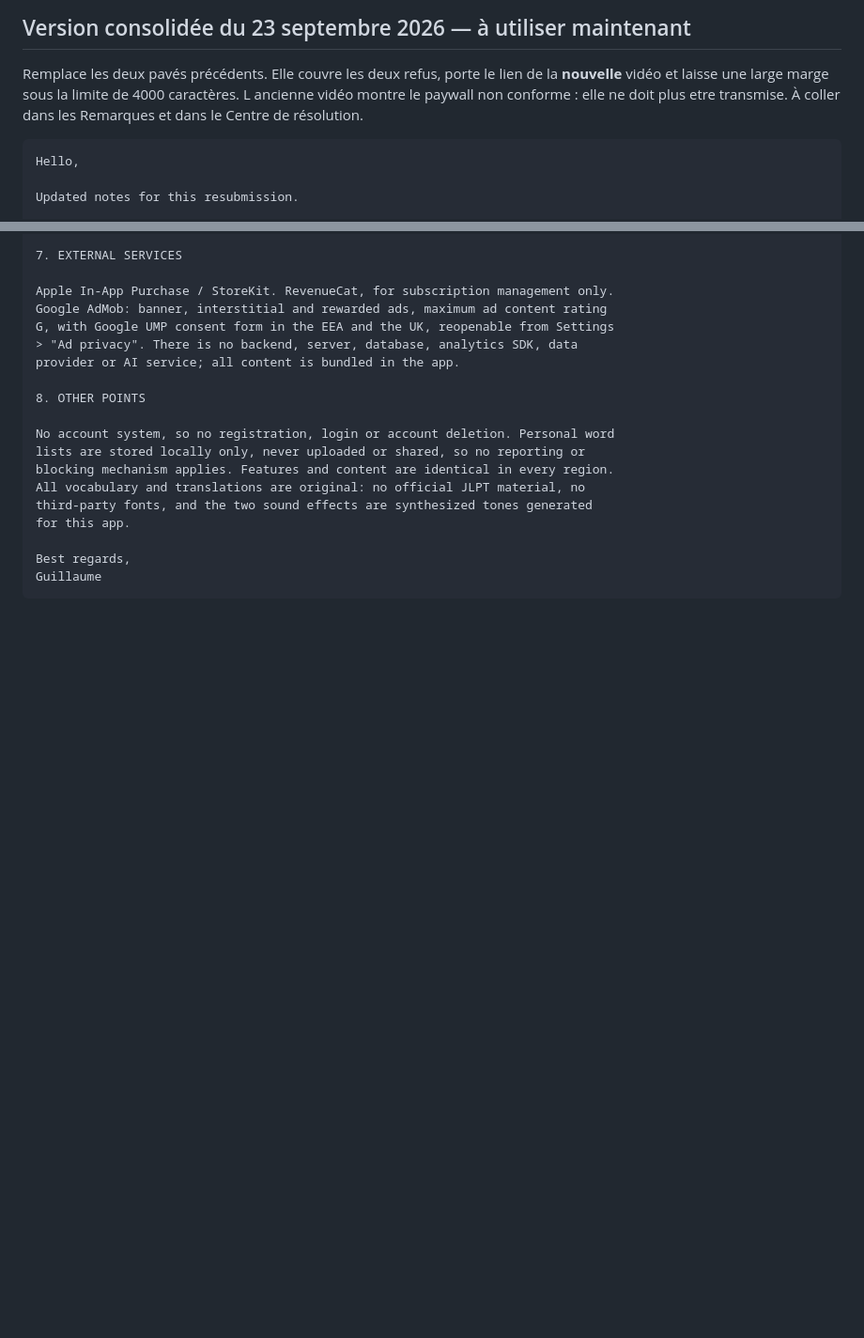
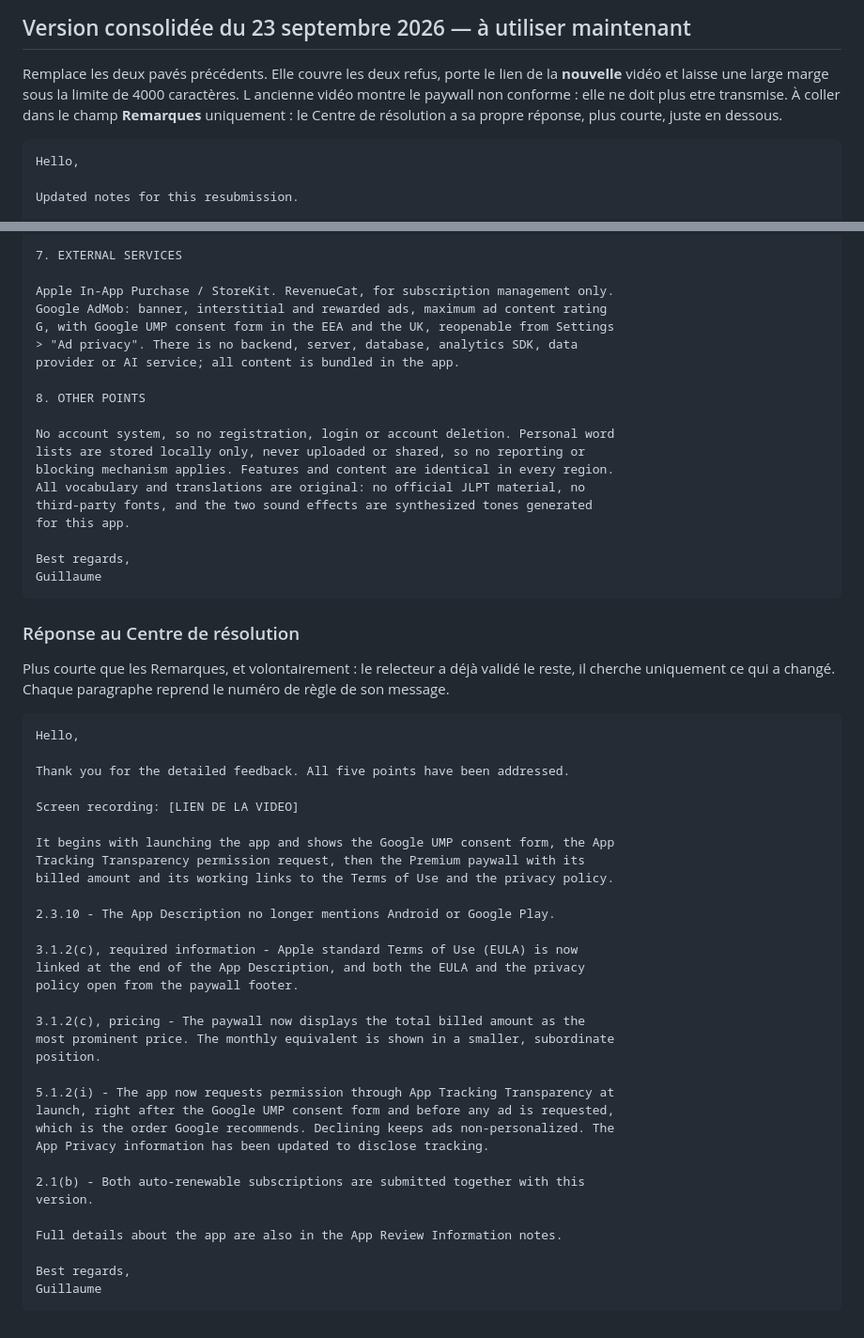
Before and after one commit to Guillaumegre/TypeKana, a Markdown page: store-assets/app-review-notes.md, 2 parts joined by grey strips. Shown at 94% size. Drawn GitHub-style; blank space fills up the shorter version.

Commit message:
Separe la reponse au Centre de resolution des remarques de verification
Les remarques persistent d une soumission a l autre et gardent la description
complete de l app. La reponse au fil de discussion se limite aux cinq points
corriges, repris par numero de regle.

Co-Authored-By: Claude Opus 5 <noreply@anthropic.com>

````diff
--- a/store-assets/app-review-notes.md
+++ b/store-assets/app-review-notes.md
@@ -197,8 +197,8 @@ Avant d'enregistrer :
 
 Remplace les deux pavés précédents. Elle couvre les deux refus, porte le lien de la **nouvelle**
 vidéo et laisse une large marge sous la limite de 4000 caractères. L ancienne
-vidéo montre le paywall non conforme : elle ne doit plus etre transmise. À coller dans les Remarques et dans le Centre de
-résolution.
+vidéo montre le paywall non conforme : elle ne doit plus etre transmise. À coller dans le champ **Remarques** uniquement : le
+Centre de résolution a sa propre réponse, plus courte, juste en dessous.
 
 ```
 Hello,
@@ -274,3 +274,44 @@ for this app.
 Best regards,
 Guillaume
 ```
+
+### Réponse au Centre de résolution
+
+Plus courte que les Remarques, et volontairement : le relecteur a déjà validé
+le reste, il cherche uniquement ce qui a changé. Chaque paragraphe reprend le
+numéro de règle de son message.
+
+```
+Hello,
+
+Thank you for the detailed feedback. All five points have been addressed.
+
+Screen recording: [LIEN DE LA VIDEO]
+
+It begins with launching the app and shows the Google UMP consent form, the App
+Tracking Transparency permission request, then the Premium paywall with its
+billed amount and its working links to the Terms of Use and the privacy policy.
+
+2.3.10 - The App Description no longer mentions Android or Google Play.
+
+3.1.2(c), required information - Apple standard Terms of Use (EULA) is now
+linked at the end of the App Description, and both the EULA and the privacy
+policy open from the paywall footer.
+
+3.1.2(c), pricing - The paywall now displays the total billed amount as the
+most prominent price. The monthly equivalent is shown in a smaller, subordinate
+position.
+
+5.1.2(i) - The app now requests permission through App Tracking Transparency at
+launch, right after the Google UMP consent form and before any ad is requested,
+which is the order Google recommends. Declining keeps ads non-personalized. The
+App Privacy information has been updated to disclose tracking.
+
+2.1(b) - Both auto-renewable subscriptions are submitted together with this
+version.
+
+Full details about the app are also in the App Review Information notes.
+
+Best regards,
+Guillaume
+```
````
